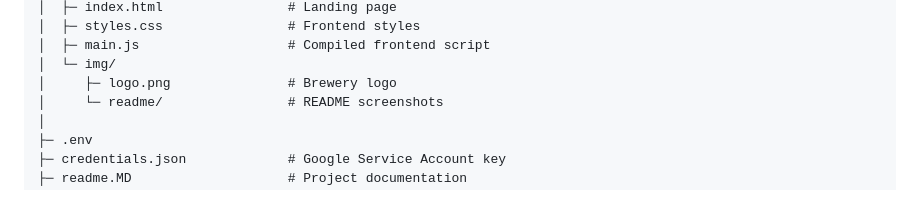
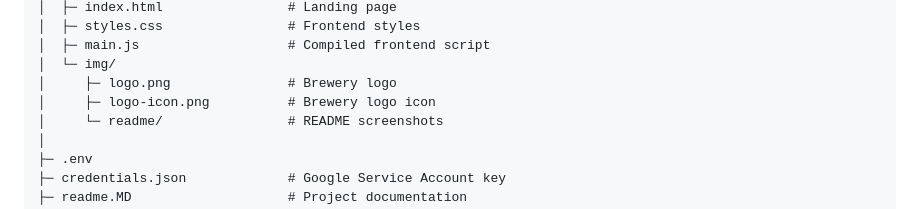
Before and after one commit to lucasnicolau30/cervejaria-cem-bot, a Markdown page: readme.MD, the part around the change. Drawn GitHub-style.

Commit message:
Feat: logo-icon

```diff
--- a/readme.MD
+++ b/readme.MD
@@ -60,6 +60,7 @@ cervejaria/
 │  ├─ main.js                   # Compiled frontend script
 │  └─ img/
 │     ├─ logo.png               # Brewery logo
+│     ├─ logo-icon.png          # Brewery logo icon
 │     └─ readme/                # README screenshots
 │
 ├─ .env
```
